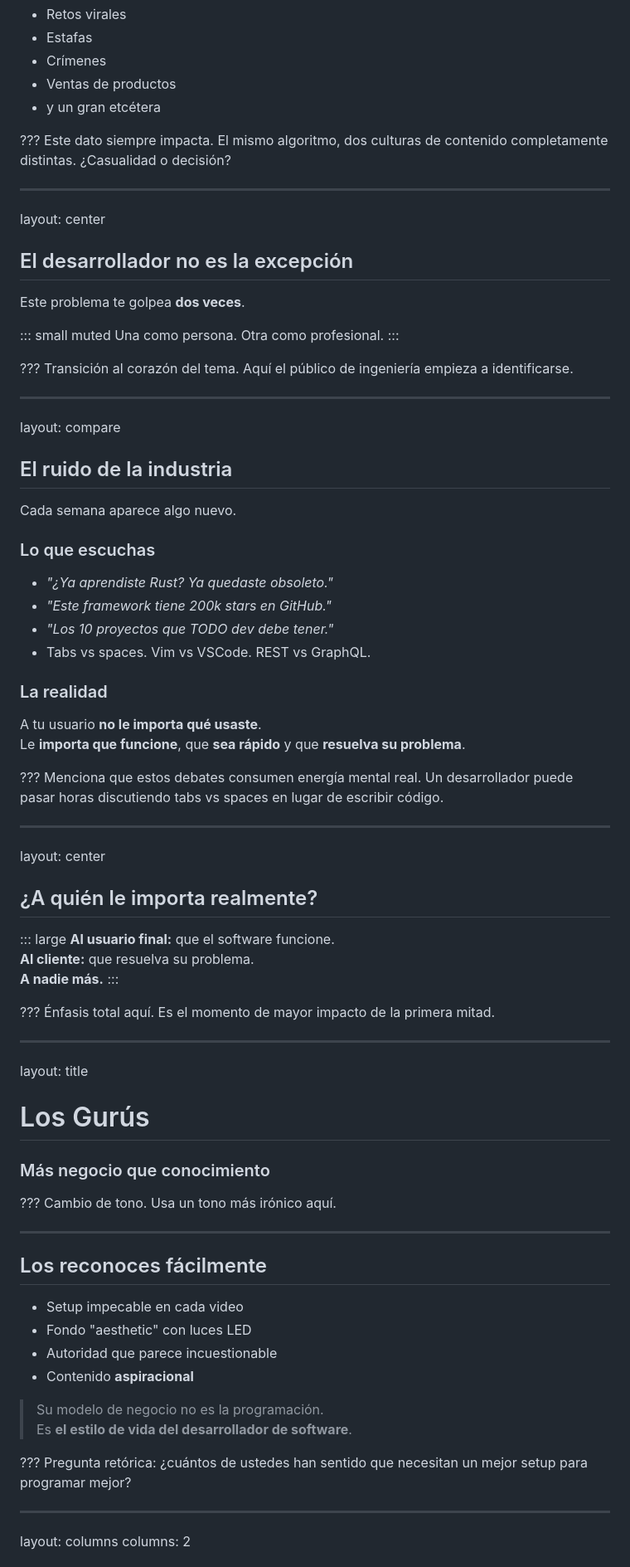
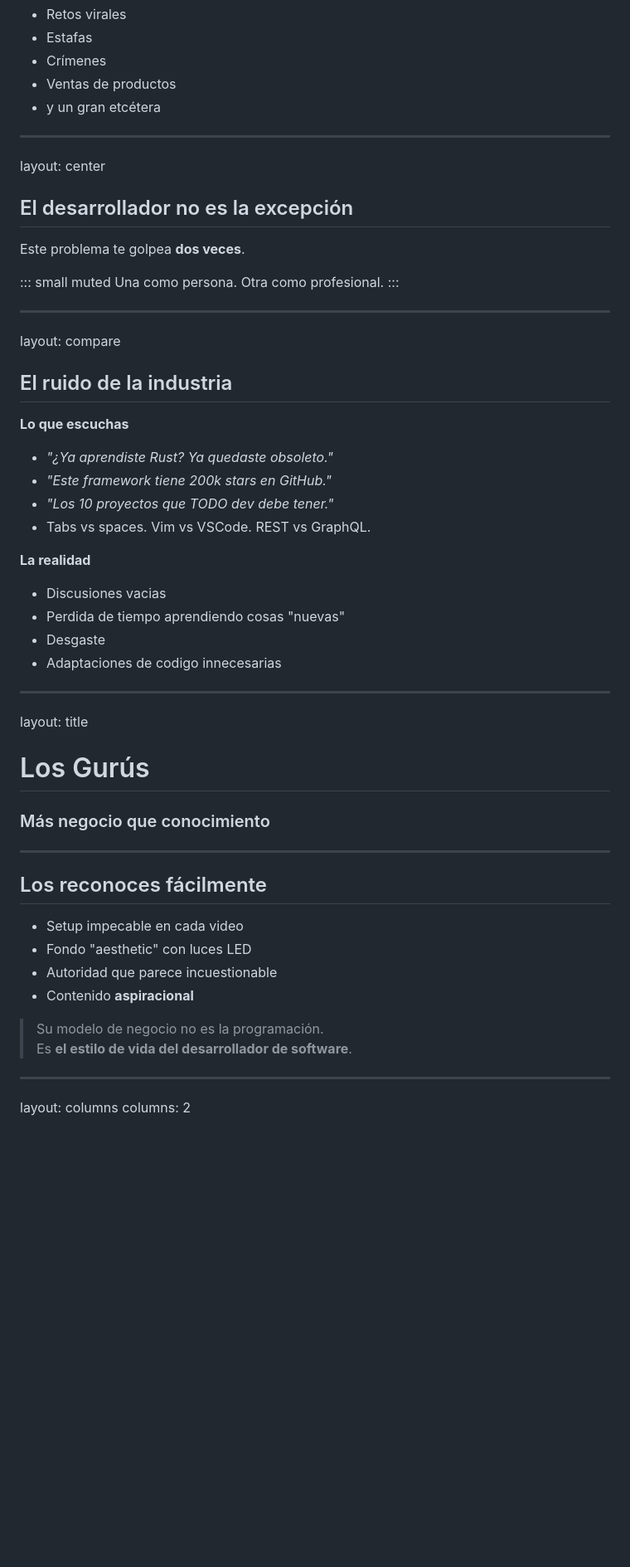
Before and after one commit to dariusve/showtime, a Markdown page: decks/nobody_cares.md, the part around one of its changes. Shown at 83% size. GitHub-like rendering; blank space fills up the shorter version.

```diff
--- a/decks/nobody_cares.md
+++ b/decks/nobody_cares.md
@@ -118,8 +112,7 @@ layout: compare
 - Ventas de productos
 - y un gran etcétera
 
-???
-Este dato siempre impacta. El mismo algoritmo, dos culturas de contenido completamente distintas. ¿Casualidad o decisión?
+
 
 ---
 layout: center
@@ -132,54 +125,38 @@ Este problema te golpea **dos veces**.
 Una como persona. Otra como profesional.
 :::
 
-???
-Transición al corazón del tema. Aquí el público de ingeniería empieza a identificarse.
+
 
 ---
 layout: compare
 
 ## El ruido de la industria
 
-Cada semana aparece algo nuevo.
-
-### Lo que escuchas
+**Lo que escuchas**
 
 - *"¿Ya aprendiste Rust? Ya quedaste obsoleto."*
 - *"Este framework tiene 200k stars en GitHub."*
 - *"Los 10 proyectos que TODO dev debe tener."*
 - Tabs vs spaces. Vim vs VSCode. REST vs GraphQL.
 
-### La realidad
+**La realidad**
+- Discusiones vacias
+- Perdida de tiempo aprendiendo cosas "nuevas"
+- Desgaste
+- Adaptaciones de codigo innecesarias
 
-A tu usuario **no le importa qué usaste**.
-Le **importa que funcione**, que **sea rápido** y que **resuelva su problema**.
 
-???
-Menciona que estos debates consumen energía mental real. Un desarrollador puede pasar horas discutiendo tabs vs spaces en lugar de escribir código.
+
 
 ---
-layout: center
 
-## ¿A quién le importa realmente?
-
-::: large
-**Al usuario final:** que el software funcione.
-**Al cliente:** que resuelva su problema.
-**A nadie más.**
-:::
-
-???
-Énfasis total aquí. Es el momento de mayor impacto de la primera mitad.
-
----
 layout: title
 
 # Los Gurús
 
 ### Más negocio que conocimiento
 
-???
-Cambio de tono. Usa un tono más irónico aquí.
+
 
 ---
 
@@ -193,8 +170,7 @@ Cambio de tono. Usa un tono más irónico aquí.
 > Su modelo de negocio no es la programación.
 > Es **el estilo de vida del desarrollador de software**.
 
-???
-Pregunta retórica: ¿cuántos de ustedes han sentido que necesitan un mejor setup para programar mejor?
+
 
 ---
 layout: columns
```
Also changed, not shown: other parts of decks/nobody_cares.md (+40 -95 lines).
